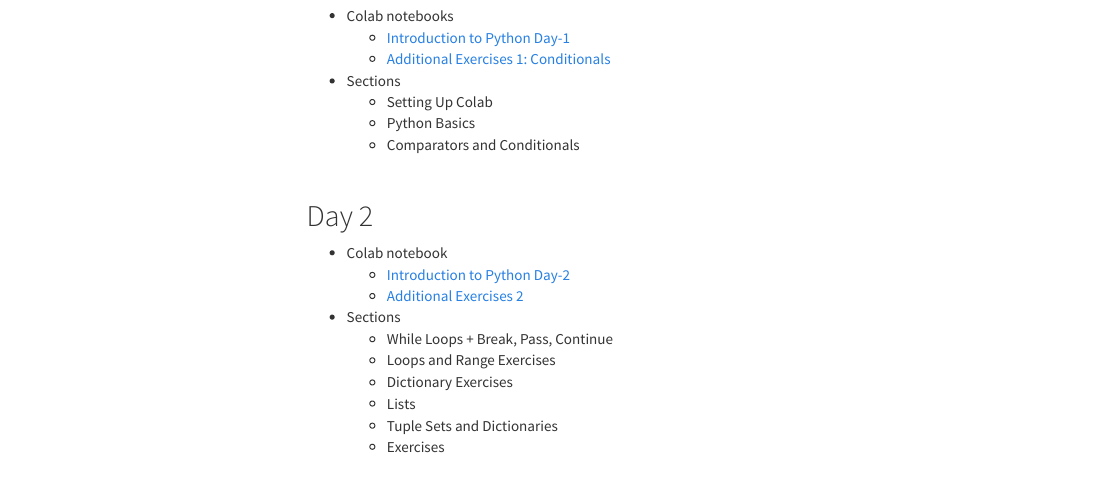
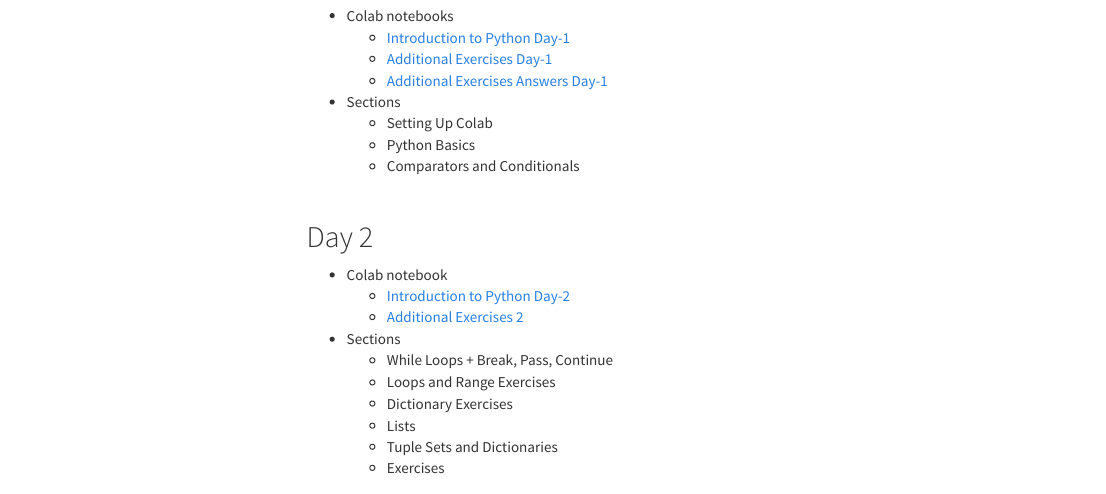
Before and after one commit to jlgrons/CELEHS-DSinA, an R Markdown document (week_1.Rmd): the page in a window 1100 px wide, from 210 px down. The pictures show the output file week_1.html that the author committed with the source, opened offline; library style sheets and scripts come from the installed R packages; menus at the side of the page are left out.

Commit message:
update_answers

```diff
--- a/week_1.Rmd
+++ b/week_1.Rmd
@@ -17,7 +17,8 @@
 
 * Colab notebooks
   * [Introduction to Python Day-1](https://colab.research.google.com/drive/1cXO-n8fnLDH2zdYMLWcD4wDap3q2RwEO?usp=sharing)
-  * [Additional Exercises 1: Conditionals](https://colab.research.google.com/drive/1YmBhVIz44JaT5KmcA_0xCSOBXbdojPyc?usp=sharing)
+  * [Additional Exercises Day-1](https://colab.research.google.com/drive/1YmBhVIz44JaT5KmcA_0xCSOBXbdojPyc?usp=sharing)
+  * [Additional Exercises Answers Day-1](https://colab.research.google.com/drive/1-CqD0EU14uemonqM1aLLK-eX8Ur_gNmk?usp=sharing)
 
 * Sections
   * Setting Up Colab
```
Also changed, not shown: week_1.html.
